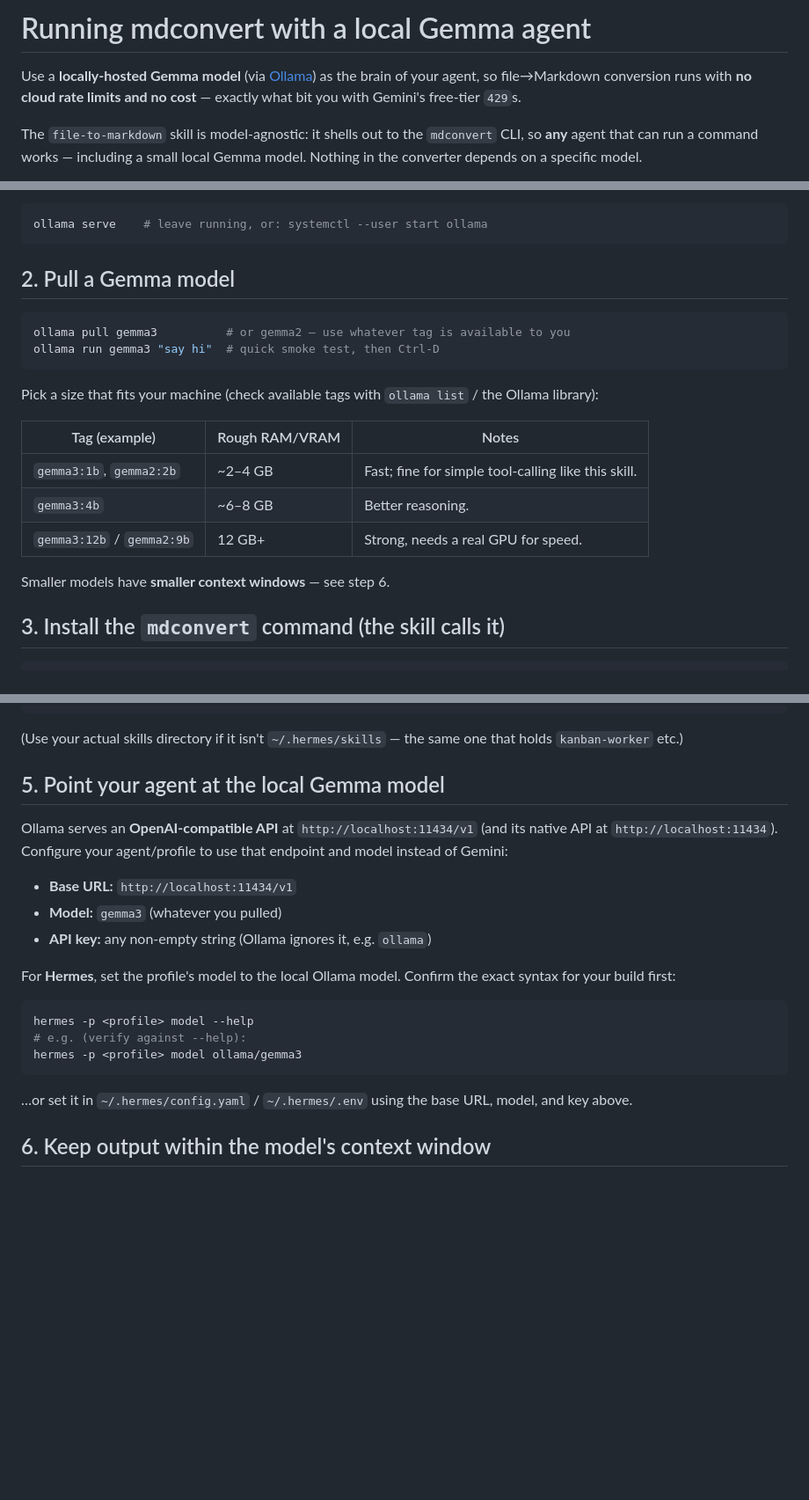
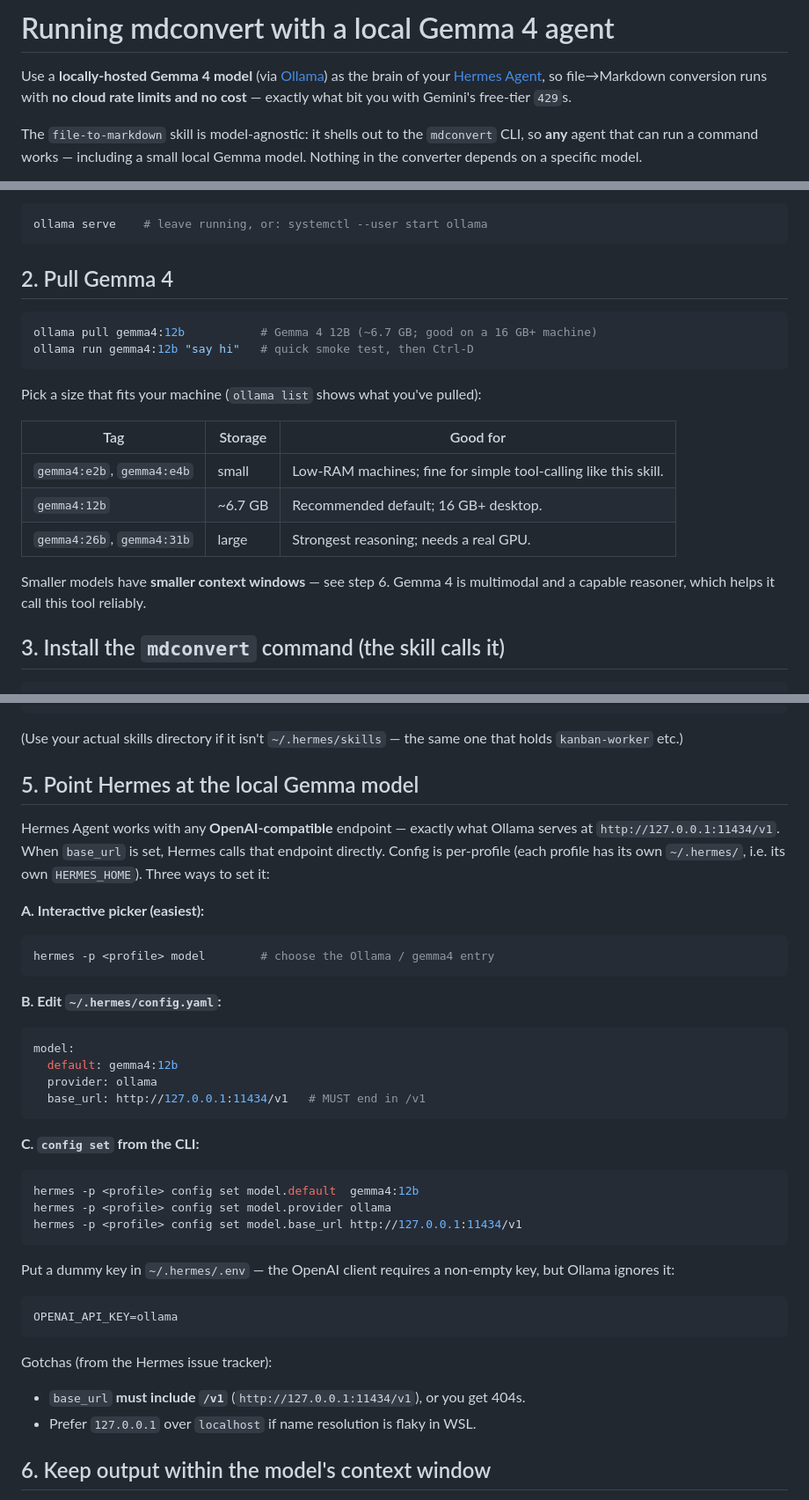
Before and after one commit to netanelmeg/Netanel_new, a Markdown page: docs/LOCAL_GEMMA_AGENT.md, 3 parts joined by grey strips. Shown at 88% size. Drawn GitHub-style; blank space fills up the shorter version.

Commit message:
Tailor local-agent guide to Hermes Agent + Gemma 4 (Ollama)
Replace placeholders with the verified specifics:
- Gemma 4 via Ollama: pull gemma4:12b (variants e2b/e4b/26b/31b).
- Hermes Agent (Nous Research) model config: per-profile ~/.hermes/config.yaml
  model.{default,provider,base_url}, interactive 'hermes -p <p> model' picker,
  and 'config set' CLI; base_url must end in /v1; OPENAI_API_KEY=ollama dummy.
- Troubleshooting updated (404 = missing /v1, model-size nudge) + References.

````diff
--- a/docs/LOCAL_GEMMA_AGENT.md
+++ b/docs/LOCAL_GEMMA_AGENT.md
@@ -1,8 +1,9 @@
-# Running mdconvert with a local Gemma agent
+# Running mdconvert with a local Gemma 4 agent
 
-Use a **locally-hosted Gemma model** (via [Ollama](https://ollama.com)) as the
-brain of your agent, so file→Markdown conversion runs with **no cloud rate
-limits and no cost** — exactly what bit you with Gemini's free-tier `429`s.
+Use a **locally-hosted Gemma 4 model** (via [Ollama](https://ollama.com)) as the
+brain of your [Hermes Agent](https://hermes-agent.nousresearch.com), so
+file→Markdown conversion runs with **no cloud rate limits and no cost** — exactly
+what bit you with Gemini's free-tier `429`s.
 
 The `file-to-markdown` skill is model-agnostic: it shells out to the `mdconvert`
 CLI, so **any** agent that can run a command works — including a small local
@@ -24,23 +25,23 @@ Start the server (skip if it's already running as a service):
 ollama serve    # leave running, or: systemctl --user start ollama
 ```
 
-## 2. Pull a Gemma model
+## 2. Pull Gemma 4
 
 ```bash
-ollama pull gemma3          # or gemma2 — use whatever tag is available to you
-ollama run gemma3 "say hi"  # quick smoke test, then Ctrl-D
+ollama pull gemma4:12b           # Gemma 4 12B (~6.7 GB; good on a 16 GB+ machine)
+ollama run gemma4:12b "say hi"   # quick smoke test, then Ctrl-D
 ```
 
-Pick a size that fits your machine (check available tags with `ollama list` /
-the Ollama library):
+Pick a size that fits your machine (`ollama list` shows what you've pulled):
 
-| Tag (example) | Rough RAM/VRAM | Notes |
+| Tag | Storage | Good for |
 |---|---|---|
-| `gemma3:1b`, `gemma2:2b` | ~2–4 GB | Fast; fine for simple tool-calling like this skill. |
-| `gemma3:4b` | ~6–8 GB | Better reasoning. |
-| `gemma3:12b` / `gemma2:9b` | 12 GB+ | Strong, needs a real GPU for speed. |
+| `gemma4:e2b`, `gemma4:e4b` | small | Low-RAM machines; fine for simple tool-calling like this skill. |
+| `gemma4:12b` | ~6.7 GB | Recommended default; 16 GB+ desktop. |
+| `gemma4:26b`, `gemma4:31b` | large | Strongest reasoning; needs a real GPU. |
 
-Smaller models have **smaller context windows** — see step 6.
+Smaller models have **smaller context windows** — see step 6. Gemma 4 is
+multimodal and a capable reasoner, which helps it call this tool reliably.
 
 ## 3. Install the `mdconvert` command (the skill calls it)
 
@@ -62,27 +63,42 @@ cp ~/Netanel_new/python/mdconvert/SKILL.md ~/.hermes/skills/file-to-markdown/SKI
 (Use your actual skills directory if it isn't `~/.hermes/skills` — the same one
 that holds `kanban-worker` etc.)
 
-## 5. Point your agent at the local Gemma model
+## 5. Point Hermes at the local Gemma model
 
-Ollama serves an **OpenAI-compatible API** at `http://localhost:11434/v1` (and
-its native API at `http://localhost:11434`). Configure your agent/profile to use
-that endpoint and model instead of Gemini:
+Hermes Agent works with any **OpenAI-compatible** endpoint — exactly what Ollama
+serves at `http://127.0.0.1:11434/v1`. When `base_url` is set, Hermes calls that
+endpoint directly. Config is per-profile (each profile has its own
+`~/.hermes/`, i.e. its own `HERMES_HOME`). Three ways to set it:
 
-- **Base URL:** `http://localhost:11434/v1`
-- **Model:** `gemma3` (whatever you pulled)
-- **API key:** any non-empty string (Ollama ignores it, e.g. `ollama`)
-
-For **Hermes**, set the profile's model to the local Ollama model. Confirm the
-exact syntax for your build first:
-
+**A. Interactive picker (easiest):**
 ```bash
-hermes -p <profile> model --help
-# e.g. (verify against --help):
-hermes -p <profile> model ollama/gemma3
+hermes -p <profile> model        # choose the Ollama / gemma4 entry
 ```
 
-…or set it in `~/.hermes/config.yaml` / `~/.hermes/.env` using the base URL,
-model, and key above.
+**B. Edit `~/.hermes/config.yaml`:**
+```yaml
+model:
+  default: gemma4:12b
+  provider: ollama
+  base_url: http://127.0.0.1:11434/v1   # MUST end in /v1
+```
+
+**C. `config set` from the CLI:**
+```bash
+hermes -p <profile> config set model.default  gemma4:12b
+hermes -p <profile> config set model.provider ollama
+hermes -p <profile> config set model.base_url http://127.0.0.1:11434/v1
+```
+
+Put a dummy key in `~/.hermes/.env` — the OpenAI client requires a non-empty key,
+but Ollama ignores it:
+```bash
+OPENAI_API_KEY=ollama
+```
+
+Gotchas (from the Hermes issue tracker):
+- `base_url` **must include `/v1`** (`http://127.0.0.1:11434/v1`), or you get 404s.
+- Prefer `127.0.0.1` over `localhost` if name resolution is flaky in WSL.
 
 ## 6. Keep output within the model's context window
 
````
Also changed, not shown: other parts of docs/LOCAL_GEMMA_AGENT.md (+14 -5 lines).
